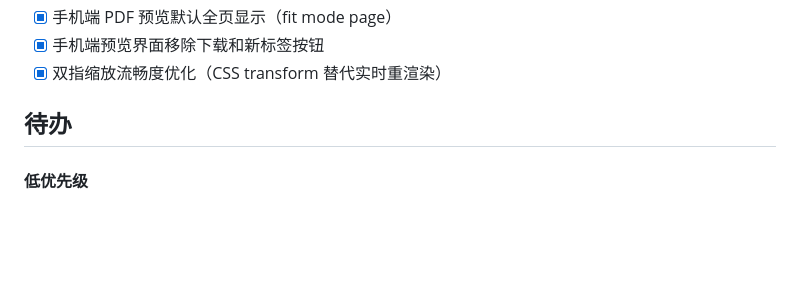
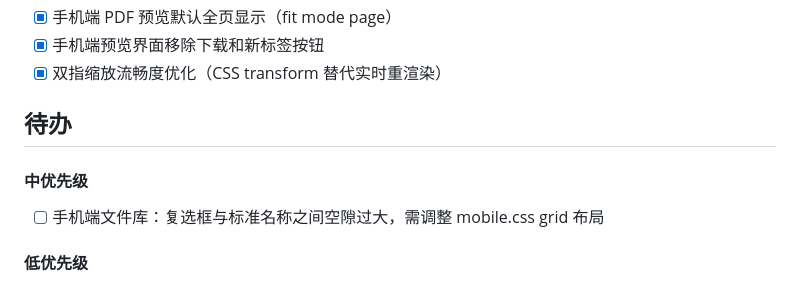
Before and after one commit to atpx4869/stdhub, a Markdown page: TODO.md, the part around the change. GitHub-like rendering; blank space fills up the shorter version.

Commit message:
docs: TODO 记录手机端文件库复选框与标准名间隙问题

```diff
--- a/TODO.md
+++ b/TODO.md
@@ -66,6 +66,9 @@
 
 ## 待办
 
+#### 中优先级
+- [ ] 手机端文件库：复选框与标准名称之间空隙过大，需调整 mobile.css grid 布局
+
 #### 低优先级
 - [ ] iOS 端 Capacitor 包装
 - [ ] SSO 集成方案（登录页 Mockup 设计待确定：双栏布局/单栏简洁版/暂不实现）
```
